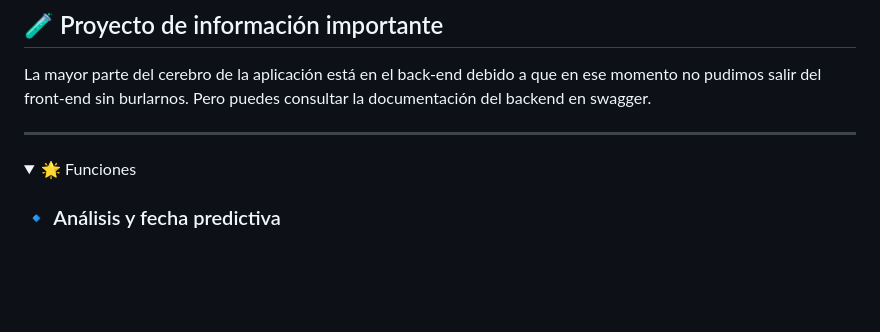
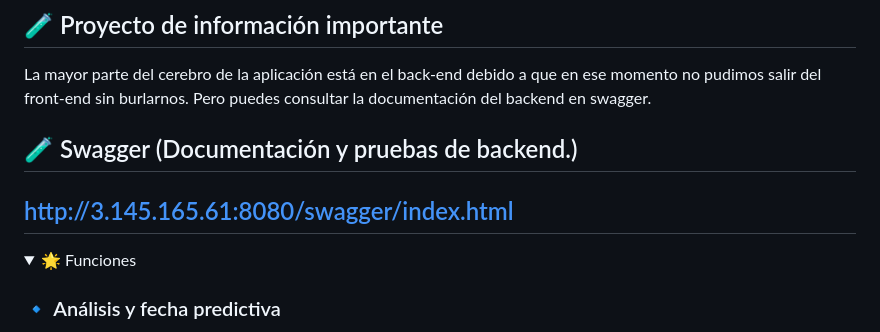
Before and after one commit to bellujrb/hackathon_rimac, a Markdown page: README.md, the part around the change. Drawn GitHub-style; folded sections open; blank space fills up the shorter version.

```diff
--- a/README.md
+++ b/README.md
@@ -20,6 +20,8 @@ La aplicación de análisis de datos y análisis predictivo recopilará las acci
 
 La mayor parte del cerebro de la aplicación está en el back-end debido a que en ese momento no pudimos salir del front-end sin burlarnos. Pero puedes consultar la documentación del backend en swagger.
 
+## 🧪 Swagger (Documentación y pruebas de backend.)
+http://3.145.165.61:8080/swagger/index.html
 ---
 
 <details>
```
